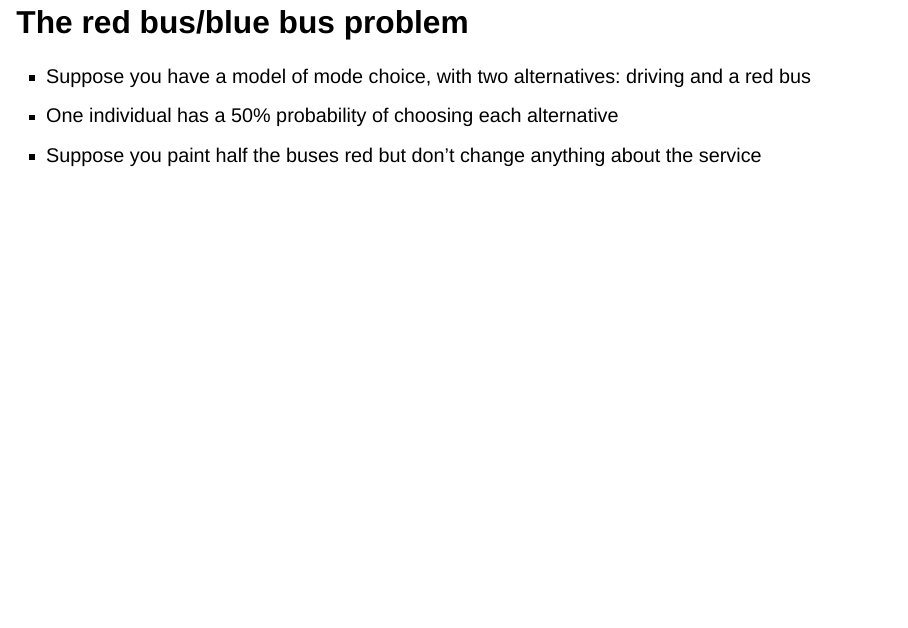
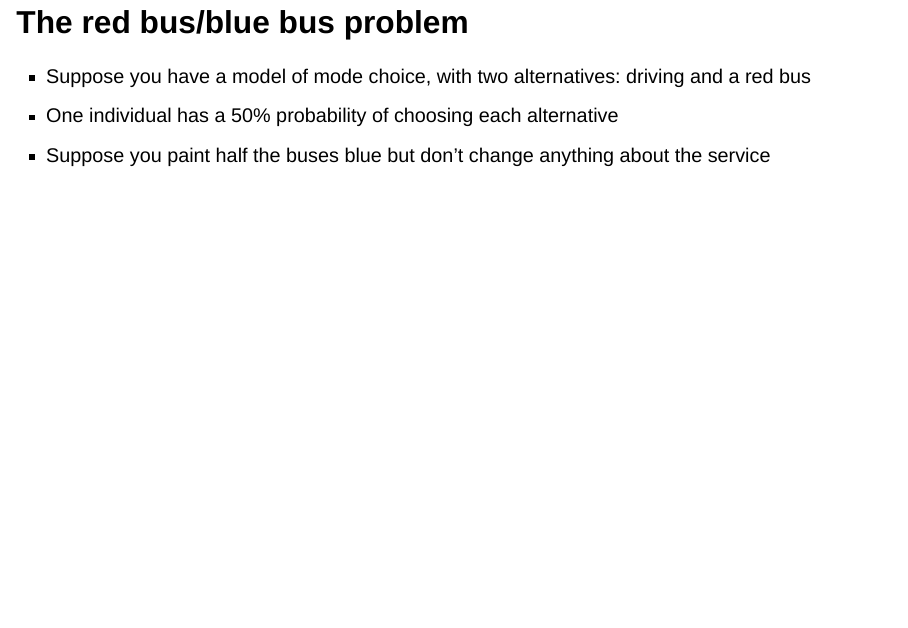
Before and after one commit to mattwigway/odum-discrete, a Quarto document (discrete-choice.qmd): page 121 of 171. Rendered offline with R 4.5, knitr and Pandoc in place of Quarto, with nearby package versions; drawn as Slidy slides in place of the format the file asks for; some code elsewhere in the file could not run offline; a font, style sheet, LaTeX package, included part or bibliography that could not be used is replaced or left out.

Commit message:
fix typo

```diff
--- a/discrete-choice.qmd
+++ b/discrete-choice.qmd
@@ -1859,7 +1859,7 @@ Nothing changes!
 
 - Suppose you have a model of mode choice, with two alternatives: driving and a red bus
 - One individual has a 50% probability of choosing each alternative
-- Suppose you paint half the buses red but don't change anything about the service
+- Suppose you paint half the buses blue but don't change anything about the service
 
 ## The red bus/blue bus problem
 
```
